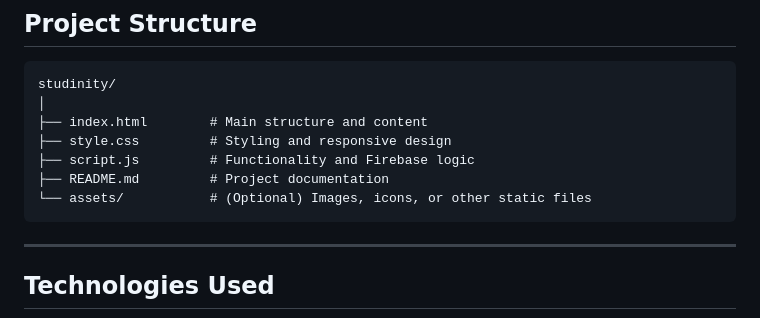
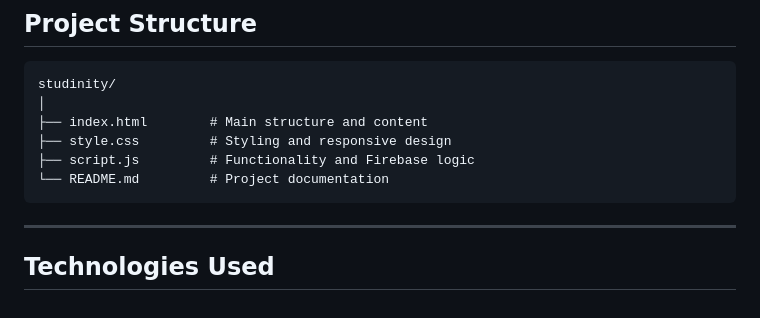
Before and after one commit to Nivethith-AK/studinity-study-planner, a Markdown page: readme.md, the part around the change. Drawn GitHub-style.

````diff
--- a/readme.md
+++ b/readme.md
@@ -25,8 +25,7 @@ studinity/
 ├── index.html        # Main structure and content
 ├── style.css         # Styling and responsive design
 ├── script.js         # Functionality and Firebase logic
-├── README.md         # Project documentation
-└── assets/           # (Optional) Images, icons, or other static files
+└── README.md         # Project documentation
 ```
 
 ---
````
